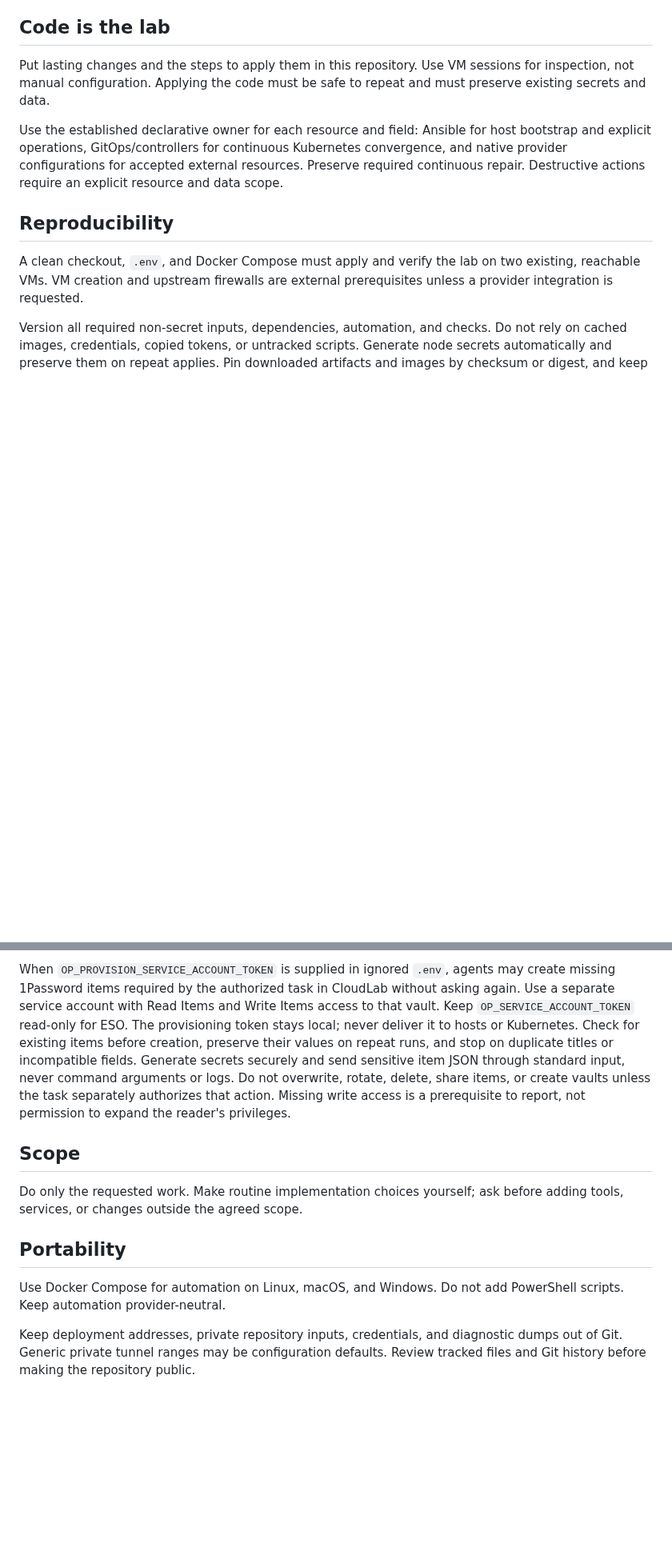
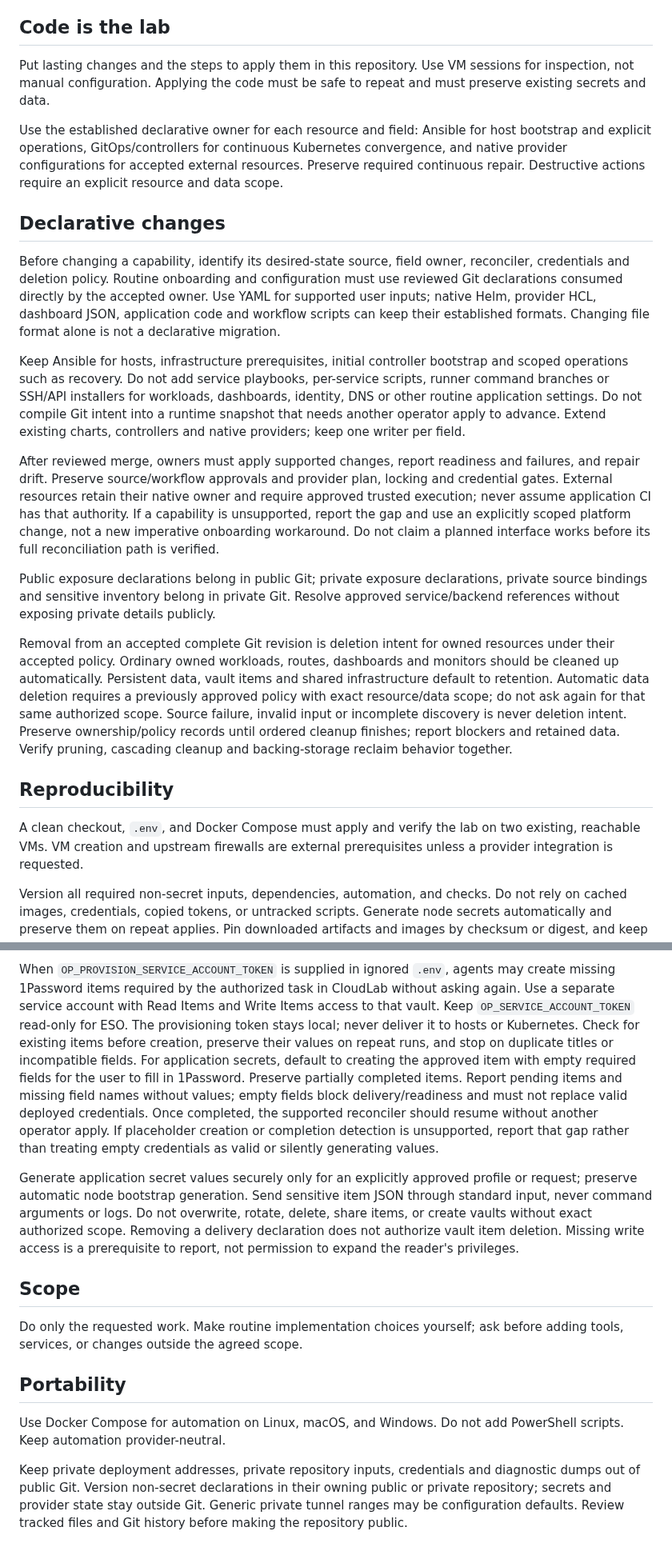
Before and after one commit to UncleThreeHomeLab/yasai-cloudlab, a Markdown page: AGENTS.md, 2 parts joined by grey strips. Shown at 80% size. Rendered like a GitHub page; blank space fills up the shorter version.

Commit message:
docs: require declarative service changes and ownership cleanup

```diff
--- a/AGENTS.md
+++ b/AGENTS.md
@@ -26,6 +26,44 @@ host bootstrap and explicit operations, GitOps/controllers for continuous
 Kubernetes convergence, and native provider configurations for accepted external
 resources. Preserve required continuous repair. Destructive actions require an
 explicit resource and data scope.
+
+## Declarative changes
+
+Before changing a capability, identify its desired-state source, field owner,
+reconciler, credentials and deletion policy. Routine onboarding and configuration
+must use reviewed Git declarations consumed directly by the accepted owner.
+Use YAML for supported user inputs; native Helm, provider HCL, dashboard JSON,
+application code and workflow scripts can keep their established formats.
+Changing file format alone is not a declarative migration.
+
+Keep Ansible for hosts, infrastructure prerequisites, initial controller bootstrap
+and scoped operations such as recovery. Do not add service playbooks, per-service
+scripts, runner command branches or SSH/API installers for workloads, dashboards,
+identity, DNS or other routine application settings. Do not compile Git intent
+into a runtime snapshot that needs another operator apply to advance. Extend
+existing charts, controllers and native providers; keep one writer per field.
+
+After reviewed merge, owners must apply supported changes, report readiness and
+failures, and repair drift. Preserve source/workflow approvals and provider plan,
+locking and credential gates. External resources retain their native owner and
+require approved trusted execution; never assume application CI has that authority.
+If a capability is unsupported, report the gap and use an explicitly scoped
+platform change, not a new imperative onboarding workaround. Do not claim a
+planned interface works before its full reconciliation path is verified.
+
+Public exposure declarations belong in public Git; private exposure declarations,
+private source bindings and sensitive inventory belong in private Git. Resolve
+approved service/backend references without exposing private details publicly.
+
+Removal from an accepted complete Git revision is deletion intent for owned
+resources under their accepted policy. Ordinary owned workloads, routes,
+dashboards and monitors should be cleaned up automatically. Persistent data,
+vault items and shared infrastructure default to retention. Automatic data
+deletion requires a previously approved policy with exact resource/data scope;
+do not ask again for that same authorized scope. Source failure, invalid input
+or incomplete discovery is never deletion intent. Preserve ownership/policy
+records until ordered cleanup finishes; report blockers and retained data.
+Verify pruning, cascading cleanup and backing-storage reclaim behavior together.
 
 ## Reproducibility
 
@@ -117,11 +165,22 @@ without asking again. Use a separate service account with Read Items and Write
 Items access to that vault. Keep `OP_SERVICE_ACCOUNT_TOKEN` read-only for ESO.
 The provisioning token stays local; never deliver it to hosts or Kubernetes.
 Check for existing items before creation, preserve their values on repeat runs,
-and stop on duplicate titles or incompatible fields. Generate secrets securely
-and send sensitive item JSON through standard input, never command arguments or
-logs. Do not overwrite, rotate, delete, share items, or create vaults unless the
-task separately authorizes that action. Missing write access is a prerequisite
-to report, not permission to expand the reader's privileges.
+and stop on duplicate titles or incompatible fields. For application secrets,
+default to creating the approved item with empty required fields for the user
+to fill in 1Password. Preserve partially completed items. Report pending items
+and missing field names without values; empty fields block delivery/readiness
+and must not replace valid deployed credentials. Once completed, the supported
+reconciler should resume without another operator apply. If placeholder creation
+or completion detection is unsupported, report that gap rather than treating
+empty credentials as valid or silently generating values.
+
+Generate application secret values securely only for an explicitly approved
+profile or request; preserve automatic node bootstrap generation. Send sensitive
+item JSON through standard input, never command arguments or logs. Do not
+overwrite, rotate, delete, share items, or create vaults without exact authorized
+scope. Removing a delivery declaration does not authorize vault item deletion.
+Missing write access is a prerequisite to report, not permission to expand the
+reader's privileges.
 
 ## Scope
 
@@ -133,6 +192,8 @@ ask before adding tools, services, or changes outside the agreed scope.
 Use Docker Compose for automation on Linux, macOS, and Windows. Do not add
 PowerShell scripts. Keep automation provider-neutral.
 
-Keep deployment addresses, private repository inputs, credentials, and diagnostic
-dumps out of Git. Generic private tunnel ranges may be configuration defaults.
+Keep private deployment addresses, private repository inputs, credentials and
+diagnostic dumps out of public Git. Version non-secret declarations in their
+owning public or private repository; secrets and provider state stay outside Git.
+Generic private tunnel ranges may be configuration defaults.
 Review tracked files and Git history before making the repository public.
```
Also changed, not shown: other parts of AGENTS.md (+10 -0 lines).
